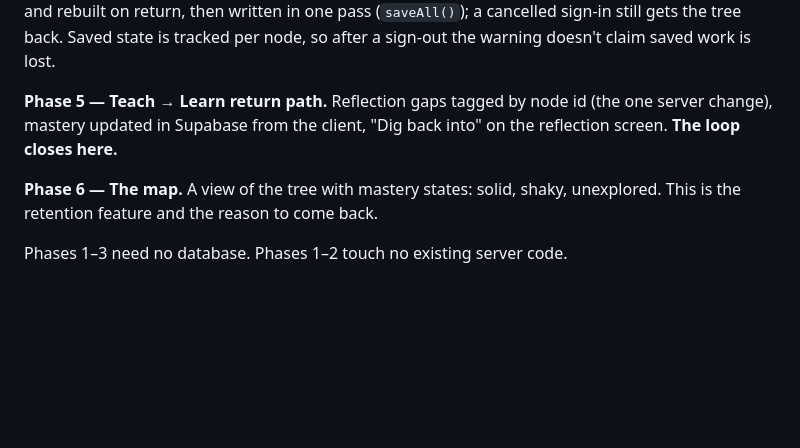
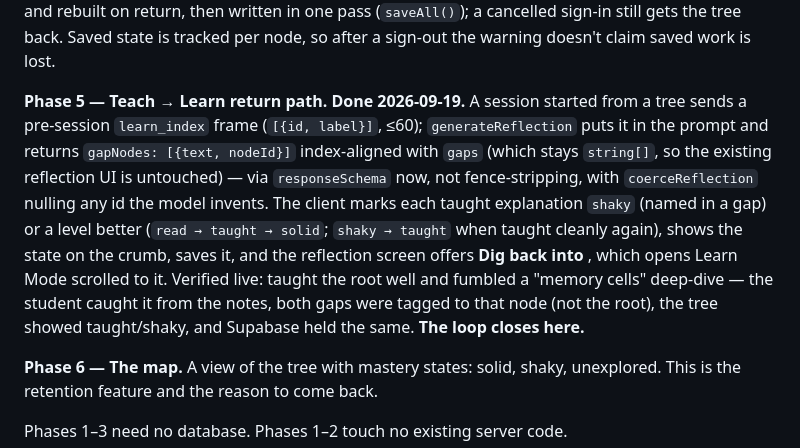
Before and after one commit to hossenaima/poken, a Markdown page: docs/LEARN_MODE_PLAN.md, the part around the change. Rendered like a GitHub page; blank space fills up the shorter version.

Commit message:
Plan: phase 5 done — the loop closes
Co-Authored-By: Claude Opus 5 <noreply@anthropic.com>

```diff
--- a/docs/LEARN_MODE_PLAN.md
+++ b/docs/LEARN_MODE_PLAN.md
@@ -425,9 +425,17 @@ which navigates away, so the tree is stashed in `sessionStorage` first and rebui
 then written in one pass (`saveAll()`); a cancelled sign-in still gets the tree back. Saved
 state is tracked per node, so after a sign-out the warning doesn't claim saved work is lost.
 
-**Phase 5 — Teach → Learn return path.** Reflection gaps tagged by node id (the one server
-change), mastery updated in Supabase from the client, "Dig back into" on the reflection
-screen. **The loop closes here.**
+**Phase 5 — Teach → Learn return path. Done 2026-09-19.** A session started from a tree sends
+a pre-session `learn_index` frame (`[{id, label}]`, ≤60); `generateReflection` puts it in the
+prompt and returns `gapNodes: [{text, nodeId}]` index-aligned with `gaps` (which stays
+`string[]`, so the existing reflection UI is untouched) — via `responseSchema` now, not
+fence-stripping, with `coerceReflection` nulling any id the model invents. The client marks
+each taught explanation `shaky` (named in a gap) or a level better (`read → taught → solid`;
+`shaky → taught` when taught cleanly again), shows the state on the crumb, saves it, and the
+reflection screen offers **Dig back into <explanation>**, which opens Learn Mode scrolled to
+it. Verified live: taught the root well and fumbled a "memory cells" deep-dive — the student
+caught it from the notes, both gaps were tagged to that node (not the root), the tree showed
+taught/shaky, and Supabase held the same. **The loop closes here.**
 
 **Phase 6 — The map.** A view of the tree with mastery states: solid, shaky, unexplored.
 This is the retention feature and the reason to come back.
```
